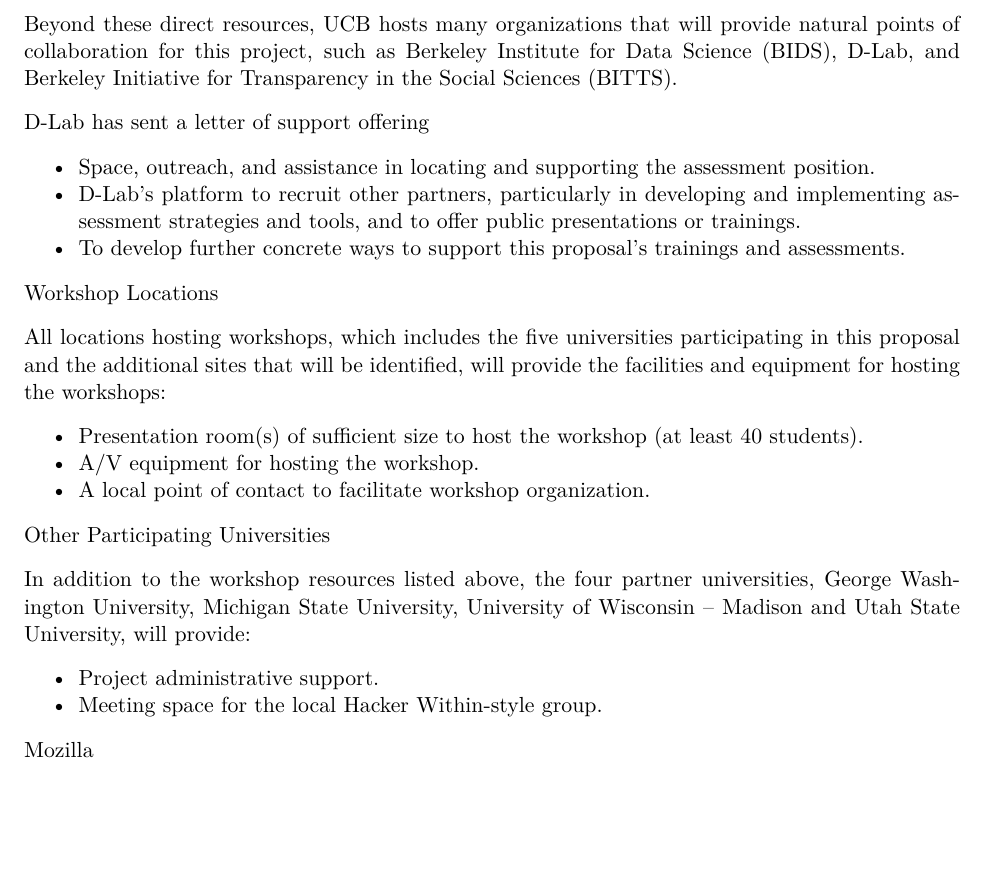
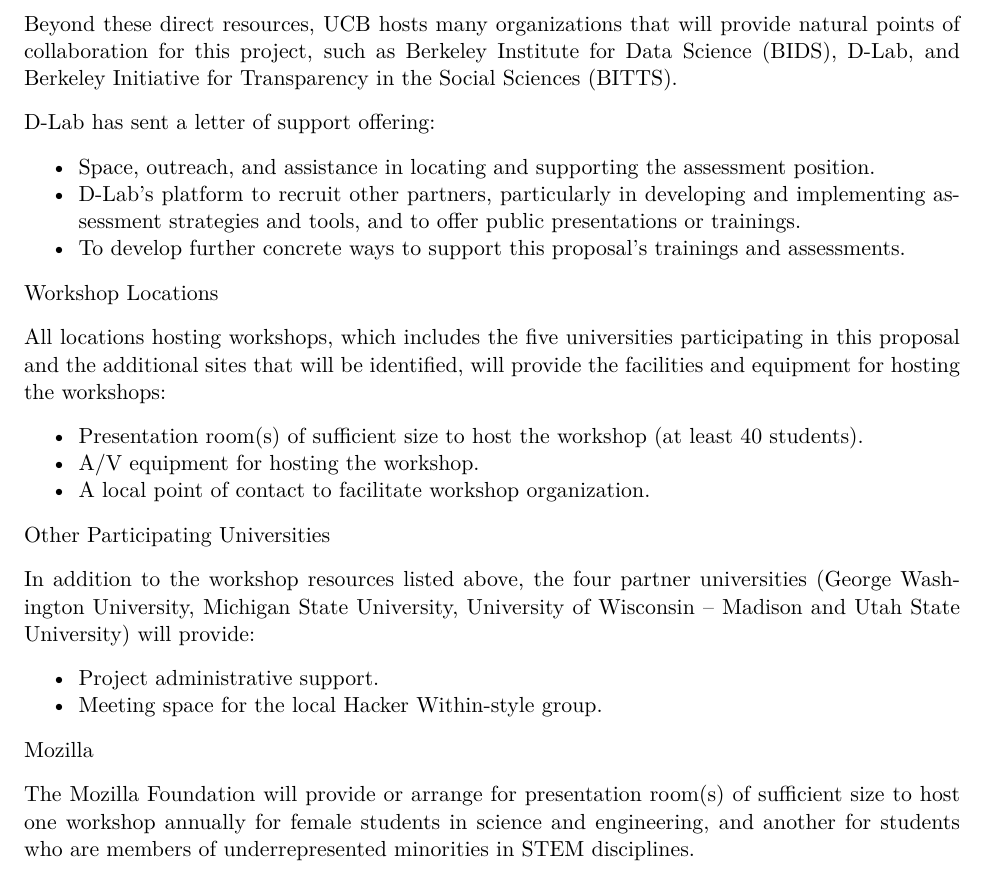
Before and after one commit to swcarpentry/iuse2014, a LaTeX document (equipment.tex): part of the page, cut so that both start at the same text, the shorter picture padded with empty space. Compiled offline with XeLaTeX.

Commit message:
Equipment (including Mozilla's contribution)

```diff
--- a/equipment.tex
+++ b/equipment.tex
@@ -28,7 +28,7 @@
 \usepackage[
     %xetex,
     pdftitle={NSF proposal},
-    pdfauthor={Rachel Slaybaugh, Kaitlin Thaney, Lorena Barba, C. Titus Brown, Paul Wilson, Ethan White, Tracy Teal, Greg Wilson, and Katy Huff},
+    pdfauthor={Rachel Slaybaugh, Kaitlin Thaney, Lorena Barba, C. Titus Brown, Paul Wilson, Ethan White, Tracy Teal, Greg Wilson, and Kathryn Huff},
     pdfpagemode={UseOutlines},
     pdfpagelayout={TwoColumnRight},
     bookmarks, bookmarksopen,bookmarksnumbered={True},
@@ -93,38 +104,69 @@
 
-D-Lab has sent a letter of support offering
-%
+D-Lab has sent a letter of support offering:
+
 \begin{compactitem}
-\item Space, outreach, and assistance in locating and supporting the assessment position.
-\item D-Lab's platform to recruit other partners, particularly in developing and implementing assessment strategies and tools, and to offer public presentations or trainings.
-\item To develop further concrete ways to support this proposal's trainings and assessments.
+
+\item
+  Space, outreach, and assistance in locating and supporting the
+  assessment position.
+
+\item
+  D-Lab's platform to recruit other partners, particularly in
+  developing and implementing assessment strategies and tools, and to
+  offer public presentations or trainings.
+
+\item
+  To develop further concrete ways to support this proposal's
+  trainings and assessments.
+
 \end{compactitem}
 
 %--------------------------------------------------------------
 \textbf{Workshop Locations}
 
-All locations hosting workshops, which includes the five universities participating in this proposal and the additional sites that will be identified, will provide the facilities and equipment for hosting the workshops:
-%
+All locations hosting workshops, which includes the five universities
+participating in this proposal and the additional sites that will be
+identified, will provide the facilities and equipment for hosting the
+workshops:
+
 \begin{compactitem}
-\item Presentation room(s) of sufficient size to host the workshop (at least 40 students).
-\item A/V equipment for hosting the workshop.
-\item A local point of contact to facilitate workshop organization.
+
+\item
+  Presentation room(s) of sufficient size to host the workshop (at
+  least 40 students).
+
+\item
+  A/V equipment for hosting the workshop.
+
+\item
+  A local point of contact to facilitate workshop organization.
+
 \end{compactitem}
 
 %--------------------------------------------------------------
 \textbf{Other Participating Universities}
 
-In addition to the workshop resources listed above, the four partner universities, George Washington University, Michigan State University, University of Wisconsin -- Madison and Utah State University, will provide:
-%
+In addition to the workshop resources listed above, the four partner
+universities (George Washington University, Michigan State University,
+University of Wisconsin -- Madison and Utah State University) will
+provide:
+
 \begin{compactitem}
-\item Project administrative support.
-\item Meeting space for the local Hacker Within-style group.
+
+\item
+  Project administrative support.
+
+\item
+  Meeting space for the local Hacker Within-style group.
+
 \end{compactitem}
 
 %--------------------------------------------------------------
 \textbf{Mozilla}
 
-\begin{compactitem}
-\item
-\end{compactitem}
+The Mozilla Foundation will provide or arrange for presentation room(s)
+of sufficient size to host one workshop annually for female students in
+science and engineering, and another for students who are members of
+underrepresented minorities in STEM disciplines.
 
 \end{document}
```
Also changed, not shown: equipment.pdf (added), equipment.tex (21 more changed lines).
